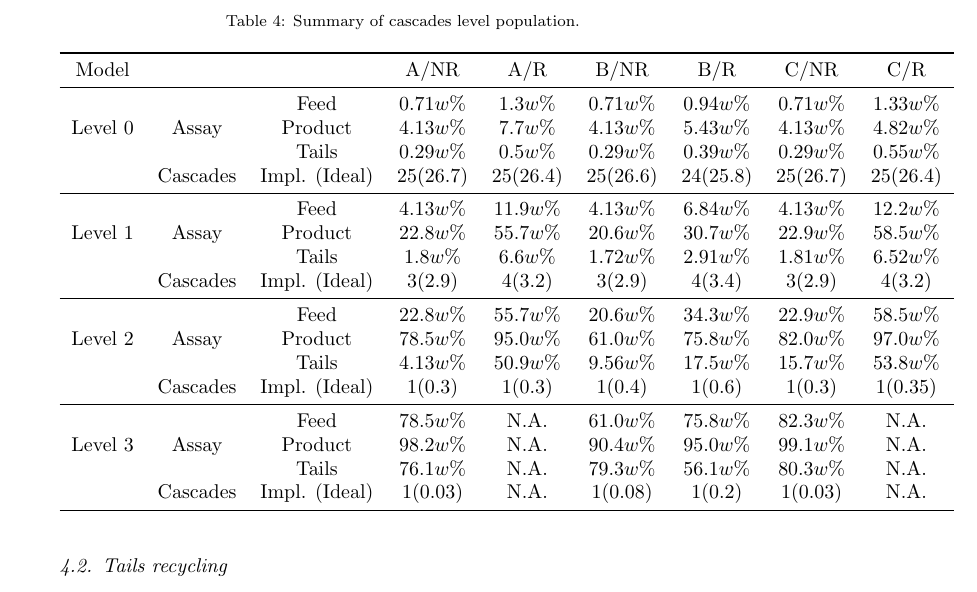
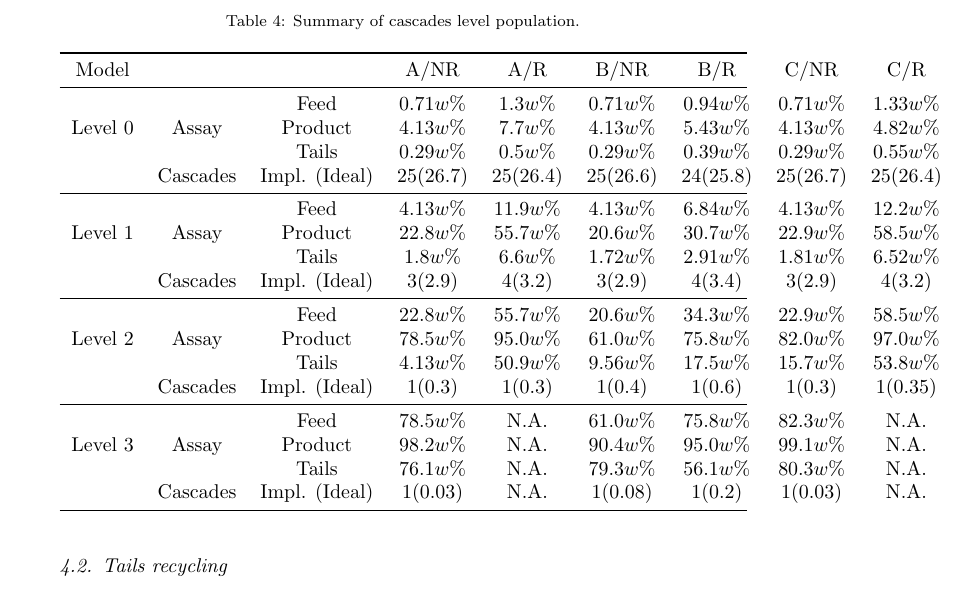
Before and after one commit to stompsjo/ANS.BaM.paper, a LaTeX paper (paper.tex, which reads results.tex): part of page 14 of 18, cut so that both start at the same text. Compiled offline with pdfLaTeX.

Commit message:
attempting to resize results table

```diff
--- a/results.tex
+++ b/results.tex
@@ -5,7 +5,7 @@
 \begin{table}[h!]
 \centering
   \caption{Summary of cascades level population.}
-\begin{tabular}{ccccccccc}
+\begin{tabular*}{\linewidth}{ccccccccc}
 \toprule
 
 Model       &        &            & A/NR      & A/R       & B/NR      & B/R      & C/NR       & C/R       \\
```
Also changed, not shown: paper.pdf, results.tex (2 more changed lines).
